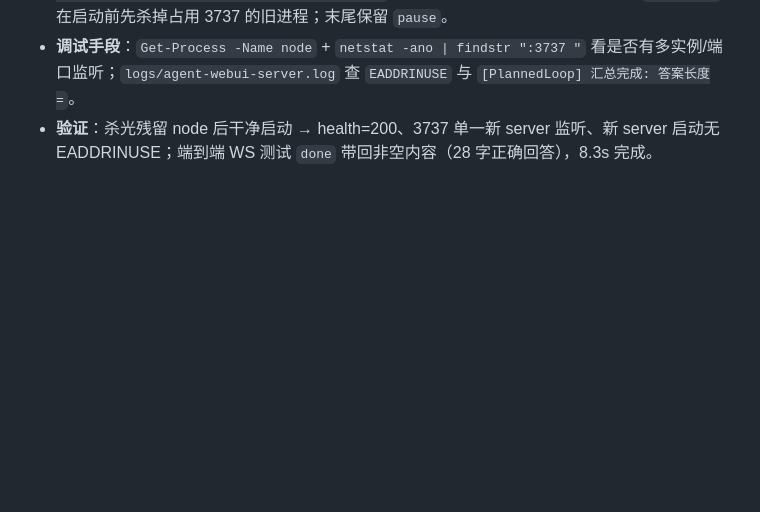
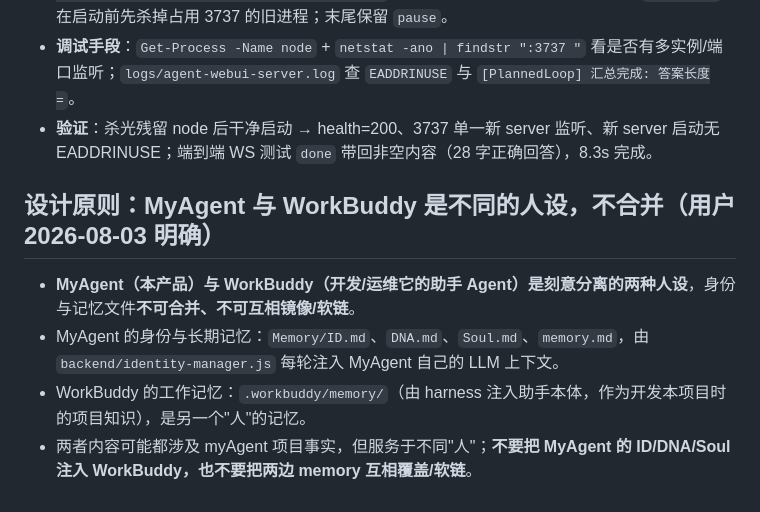
Before and after one commit to idea2realClaw/myAgent, a Markdown page: Memory/memory.md, the part around the change. GitHub-like rendering; blank space fills up the shorter version.

Commit message:
docs(memory): 明确 MyAgent 与 WorkBuddy 为独立人设、记忆不合并
在 Memory/memory.md 新增设计原则：两者刻意分离，身份/记忆文件不可合并或互相镜像/软链；MyAgent 用 Memory/，WorkBuddy 用 .workbuddy/memory/

```diff
--- a/Memory/memory.md
+++ b/Memory/memory.md
@@ -48,3 +48,9 @@
 - **start.bat**：`do_start` 改为**前台运行** `node backend\server.js`（去掉 `Start-Process -WindowStyle Hidden -RedirectStandardOutput`），后端 log 实时打印到 cmd 窗口；`free_port` 在启动前先杀掉占用 3737 的旧进程；末尾保留 `pause`。
 - **调试手段**：`Get-Process -Name node` + `netstat -ano | findstr ":3737 "` 看是否有多实例/端口监听；`logs/agent-webui-server.log` 查 `EADDRINUSE` 与 `[PlannedLoop] 汇总完成: 答案长度=`。
 - **验证**：杀光残留 node 后干净启动 → health=200、3737 单一新 server 监听、新 server 启动无 EADDRINUSE；端到端 WS 测试 `done` 带回非空内容（28 字正确回答），8.3s 完成。
+
+## 设计原则：MyAgent 与 WorkBuddy 是不同的人设，不合并（用户 2026-08-03 明确）
+- **MyAgent（本产品）与 WorkBuddy（开发/运维它的助手 Agent）是刻意分离的两种人设**，身份与记忆文件**不可合并、不可互相镜像/软链**。
+- MyAgent 的身份与长期记忆：`Memory/ID.md`、`DNA.md`、`Soul.md`、`memory.md`，由 `backend/identity-manager.js` 每轮注入 MyAgent 自己的 LLM 上下文。
+- WorkBuddy 的工作记忆：`.workbuddy/memory/`（由 harness 注入助手本体，作为开发本项目时的项目知识），是另一个"人"的记忆。
+- 两者内容可能都涉及 myAgent 项目事实，但服务于不同"人"；**不要把 MyAgent 的 ID/DNA/Soul 注入 WorkBuddy，也不要把两边 memory 互相覆盖/软链**。
```
